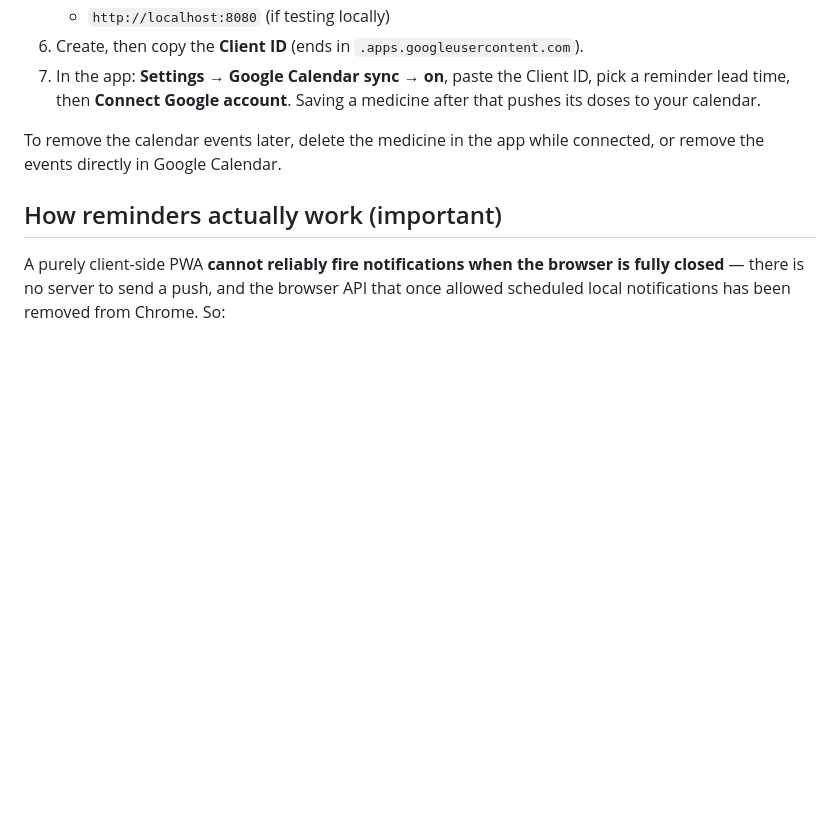
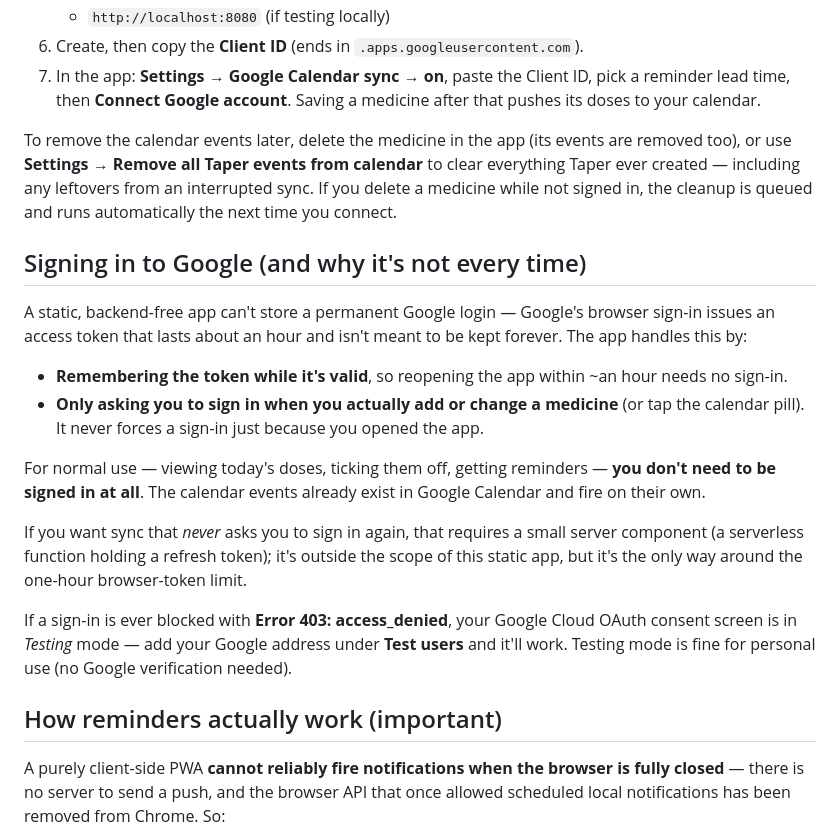
Before and after one commit to NishitMehta/MedTracker01, a Markdown page: README.md, the part around the change. GitHub-like rendering; blank space fills up the shorter version.

```diff
--- a/README.md
+++ b/README.md
@@ -59,8 +59,30 @@ needed and nothing is stored on a server.
 7. In the app: **Settings → Google Calendar sync → on**, paste the Client ID, pick a reminder lead
    time, then **Connect Google account**. Saving a medicine after that pushes its doses to your calendar.
 
-To remove the calendar events later, delete the medicine in the app while connected, or remove the
-events directly in Google Calendar.
+To remove the calendar events later, delete the medicine in the app (its events are removed too), or
+use **Settings → Remove all Taper events from calendar** to clear everything Taper ever created —
+including any leftovers from an interrupted sync. If you delete a medicine while not signed in, the
+cleanup is queued and runs automatically the next time you connect.
+
+## Signing in to Google (and why it's not every time)
+
+A static, backend-free app can't store a permanent Google login — Google's browser sign-in issues
+an access token that lasts about an hour and isn't meant to be kept forever. The app handles this by:
+
+- **Remembering the token while it's valid**, so reopening the app within ~an hour needs no sign-in.
+- **Only asking you to sign in when you actually add or change a medicine** (or tap the calendar
+  pill). It never forces a sign-in just because you opened the app.
+
+For normal use — viewing today's doses, ticking them off, getting reminders — **you don't need to be
+signed in at all**. The calendar events already exist in Google Calendar and fire on their own.
+
+If you want sync that *never* asks you to sign in again, that requires a small server component (a
+serverless function holding a refresh token); it's outside the scope of this static app, but it's the
+only way around the one-hour browser-token limit.
+
+If a sign-in is ever blocked with **Error 403: access_denied**, your Google Cloud OAuth consent
+screen is in *Testing* mode — add your Google address under **Test users** and it'll work. Testing
+mode is fine for personal use (no Google verification needed).
 
 ## How reminders actually work (important)
 
```
